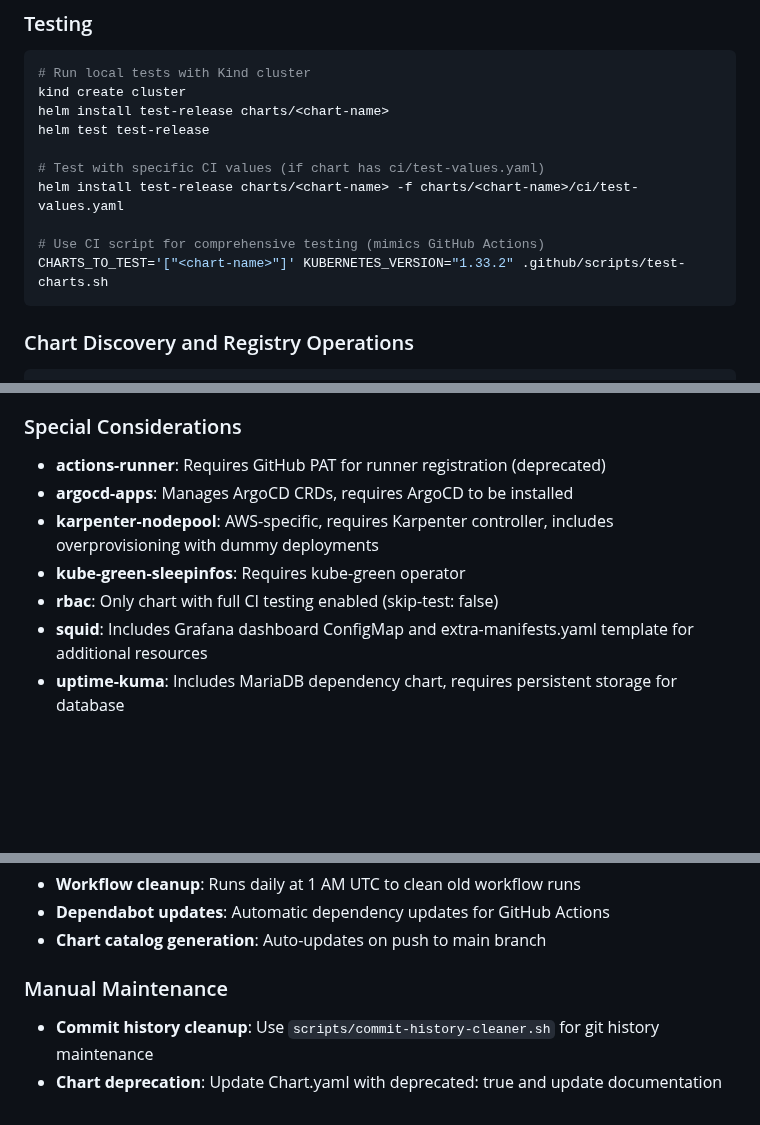
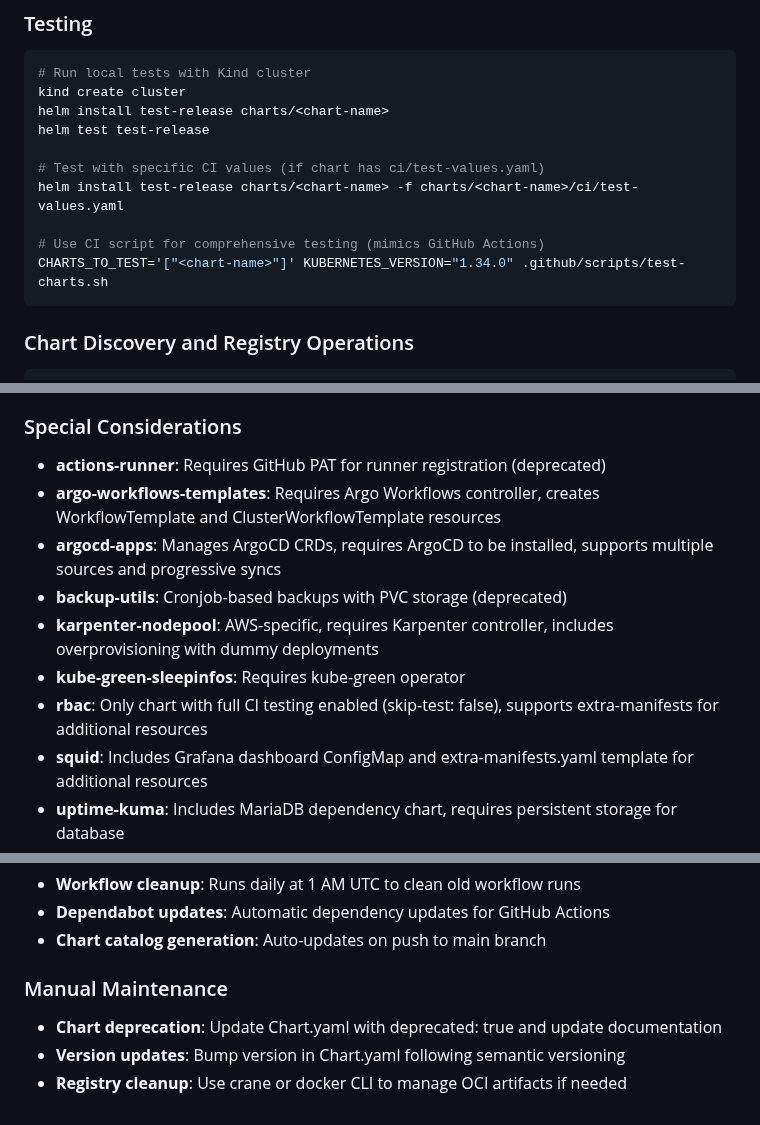
Before and after one commit to younsl/charts, a Markdown page: CLAUDE.md, 3 parts joined by grey strips. Drawn GitHub-style; blank space fills up the shorter version.

````diff
--- a/CLAUDE.md
+++ b/CLAUDE.md
@@ -57,7 +58,7 @@ helm test test-release
 helm install test-release charts/<chart-name> -f charts/<chart-name>/ci/test-values.yaml
 
 # Use CI script for comprehensive testing (mimics GitHub Actions)
-CHARTS_TO_TEST='["<chart-name>"]' KUBERNETES_VERSION="1.33.2" .github/scripts/test-charts.sh
+CHARTS_TO_TEST='["<chart-name>"]' KUBERNETES_VERSION="1.34.0" .github/scripts/test-charts.sh
 ```
 
 ### Chart Discovery and Registry Operations
@@ -186,10 +183,12 @@ The CI testing process:
 
 ### Special Considerations
 - **actions-runner**: Requires GitHub PAT for runner registration (deprecated)
-- **argocd-apps**: Manages ArgoCD CRDs, requires ArgoCD to be installed
+- **argo-workflows-templates**: Requires Argo Workflows controller, creates WorkflowTemplate and ClusterWorkflowTemplate resources
+- **argocd-apps**: Manages ArgoCD CRDs, requires ArgoCD to be installed, supports multiple sources and progressive syncs
+- **backup-utils**: Cronjob-based backups with PVC storage (deprecated)
 - **karpenter-nodepool**: AWS-specific, requires Karpenter controller, includes overprovisioning with dummy deployments
 - **kube-green-sleepinfos**: Requires kube-green operator
-- **rbac**: Only chart with full CI testing enabled (skip-test: false)
+- **rbac**: Only chart with full CI testing enabled (skip-test: false), supports extra-manifests for additional resources
 - **squid**: Includes Grafana dashboard ConfigMap and extra-manifests.yaml template for additional resources
 - **uptime-kuma**: Includes MariaDB dependency chart, requires persistent storage for database
 
@@ -250,5 +249,6 @@ crane ls ghcr.io/younsl/charts/<chart-name> | grep <version>
 - **Chart catalog generation**: Auto-updates on push to main branch
 
 ### Manual Maintenance
-- **Commit history cleanup**: Use `scripts/commit-history-cleaner.sh` for git history maintenance
 - **Chart deprecation**: Update Chart.yaml with deprecated: true and update documentation
+- **Version updates**: Bump version in Chart.yaml following semantic versioning
+- **Registry cleanup**: Use crane or docker CLI to manage OCI artifacts if needed
````
Also changed, not shown: other parts of CLAUDE.md (+9 -12 lines).
